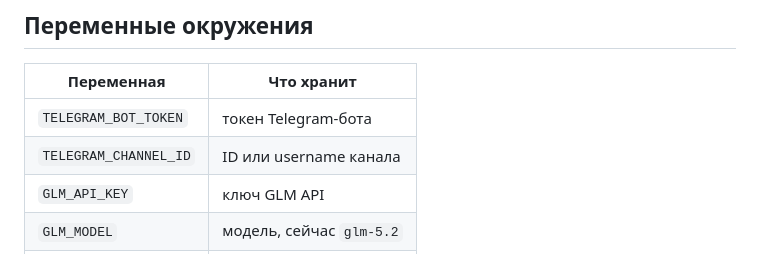
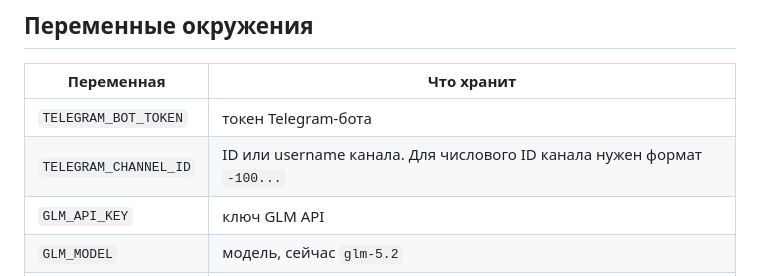
Before and after one commit to serejaris/tg-bot-writer, a Markdown page: README.md, the part around the change. Drawn GitHub-style.

Commit message:
Уточнить формат Telegram Channel ID
Refs #18

```diff
--- a/README.md
+++ b/README.md
@@ -89,7 +89,7 @@ python3 -m tg_bot_writer.telegram_bot
 | Переменная | Что хранит |
 |---|---|
 | `TELEGRAM_BOT_TOKEN` | токен Telegram-бота |
-| `TELEGRAM_CHANNEL_ID` | ID или username канала |
+| `TELEGRAM_CHANNEL_ID` | ID или username канала. Для числового ID канала нужен формат `-100...` |
 | `GLM_API_KEY` | ключ GLM API |
 | `GLM_MODEL` | модель, сейчас `glm-5.2` |
 | `GLM_BASE_URL` | endpoint GLM API |
```
